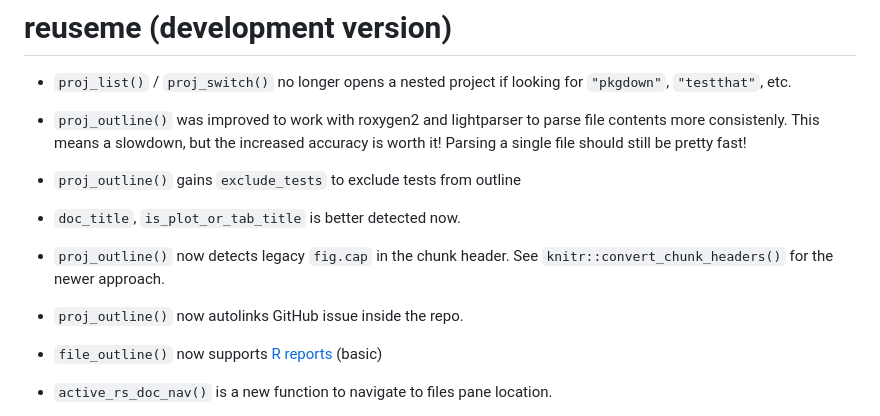
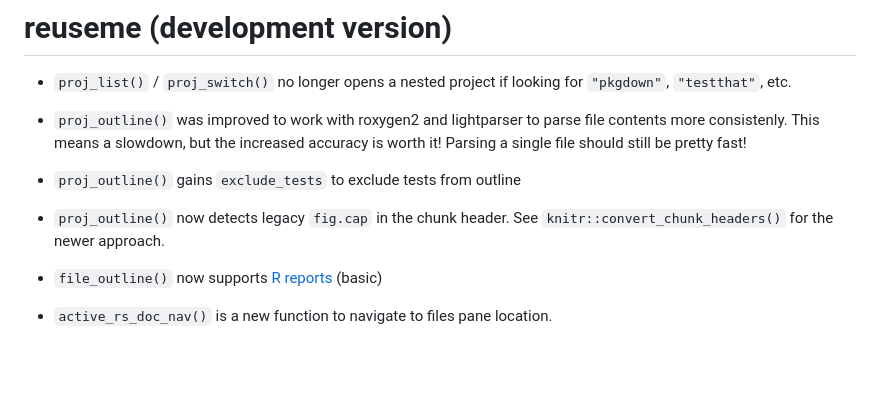
Before and after one commit to olivroy/reuseme, a Markdown page: NEWS.md, the part around the change. Drawn GitHub-style; blank space fills up the shorter version.

Commit message:
Fix conflict [ci skip]

```diff
--- a/NEWS.md
+++ b/NEWS.md
@@ -6,11 +6,7 @@
 
 * `proj_outline()` gains `exclude_tests` to exclude tests from outline
 
-* `doc_title`, `is_plot_or_tab_title` is better detected now.
-
 * `proj_outline()` now detects legacy `fig.cap` in the chunk header. See `knitr::convert_chunk_headers()` for the newer approach.
-
-* `proj_outline()` now autolinks GitHub issue inside the repo.
 
 * `file_outline()` now supports [R reports](https://rmarkdown.rstudio.com/articles_report_from_r_script.html) (basic)
 
```
Also changed, not shown: 2 other files.
